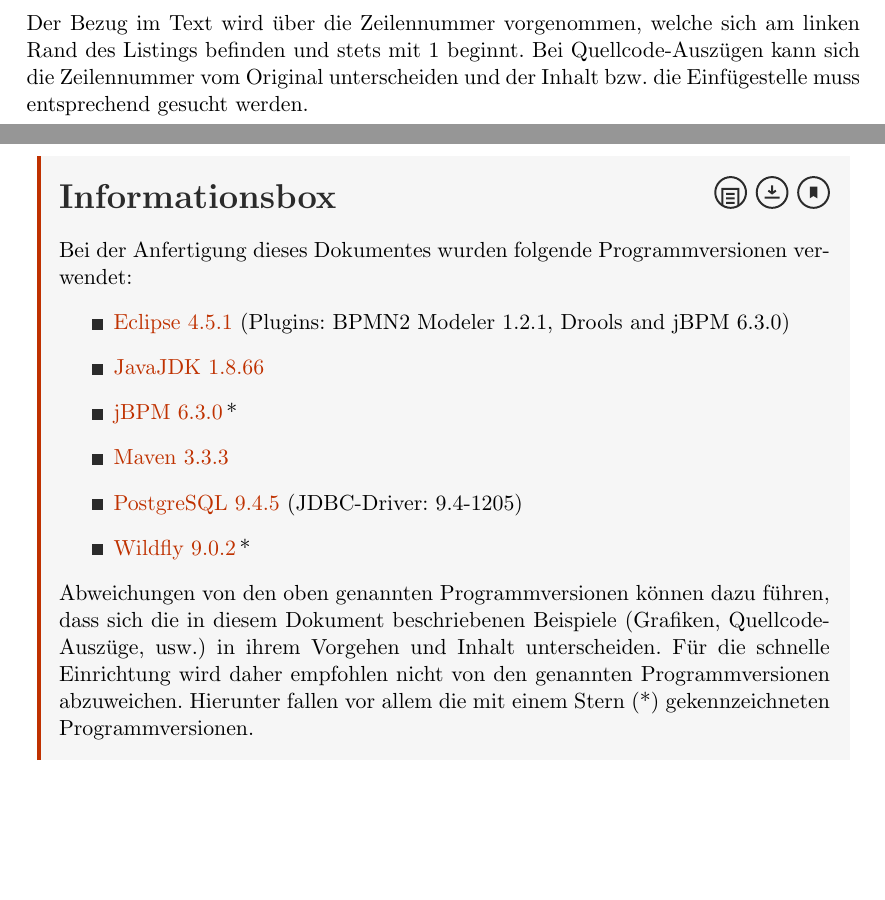
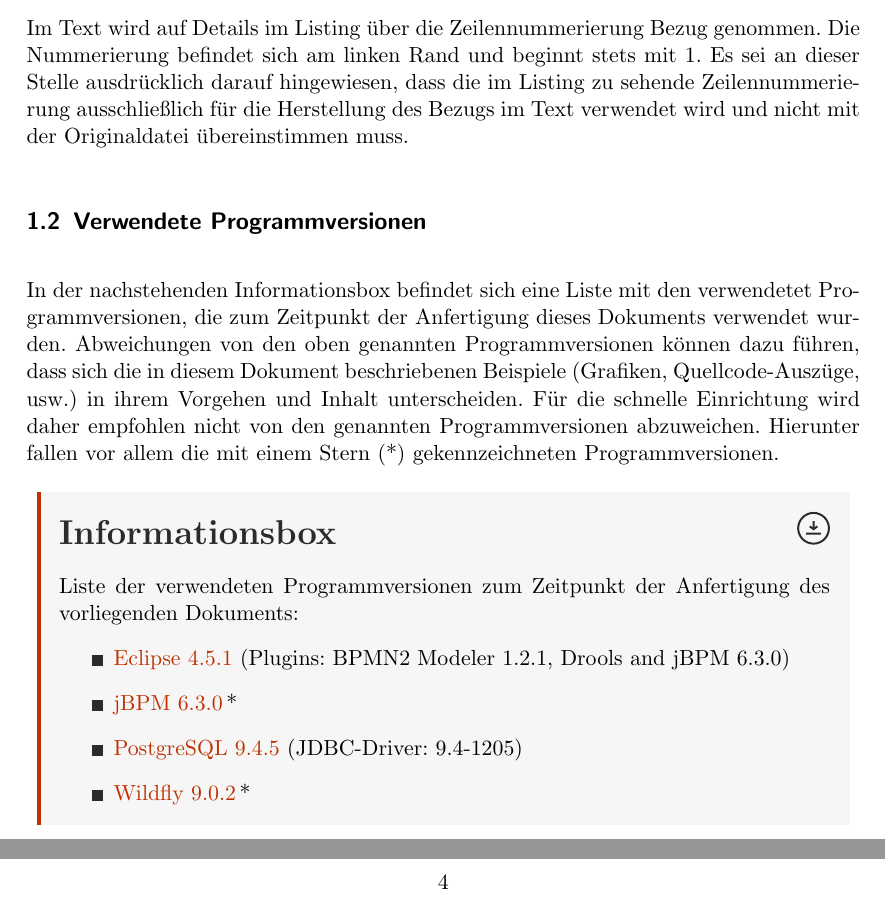
Before and after one commit to srcalex/jbpm-doc, a LaTeX document (jbpm-install-configure.tex, which reads section/00.tex, section/01.tex): two parts of pages 3 and 6 of 6 before the commit and two parts of pages 3 and 4 of 6 after it, joined at a grey line, cut at the place of the change, the shorter picture padded with empty space. Compiled offline with pdfLaTeX.

Commit message:
Add headings

```diff
--- a/section/00.tex
+++ b/section/00.tex
@@ -16,2 +19,15 @@
 \javalisting{HelloWorld.java}{listing-example}
-Der Bezug im Text wird über die Zeilennummer vorgenommen, welche sich am linken Rand des Listings befinden und stets mit 1 beginnt. Bei Quellcode-Auszügen kann sich die Zeilennummer vom Original unterscheiden und der Inhalt bzw. die Einfügestelle muss entsprechend gesucht werden.
+Im Text wird auf Details im Listing über die Zeilennummerierung Bezug genommen. Die Nummerierung befindet sich am linken Rand und beginnt stets mit 1. Es sei an dieser Stelle ausdrücklich darauf hingewiesen, dass die im Listing zu sehende Zeilennummerierung ausschließlich für die Herstellung des Bezugs im Text verwendet wird und nicht mit der Originaldatei übereinstimmen muss.
+\subsection{Verwendete Programmversionen}
+In der nachstehenden Informationsbox befindet sich eine Liste mit den verwendetet Programmversionen, die zum Zeitpunkt der Anfertigung dieses Dokuments verwendet wurden. Abweichungen von den oben genannten Programmversionen können dazu führen, dass sich die in diesem Dokument beschriebenen Beispiele (Grafiken, Quellcode-Auszüge, usw.) in ihrem Vorgehen und Inhalt unterscheiden. Für die schnelle Einrichtung wird daher empfohlen nicht von den genannten Programmversionen abzuweichen. Hierunter fallen vor allem die mit einem Stern (*) gekennzeichneten Programmversionen.
+\begin{info}{010}
+	Liste der verwendeten Programmversionen zum Zeitpunkt der Anfertigung des vorliegenden Dokuments:
+	\begin{itemize}
+		\item \href{http://www.eclipse.org/downloads/download.php?file=/technology/epp/downloads/release/mars/1/eclipse-jee-mars-1-win32-x86_64.zip}{Eclipse 4.5.1} (Plugins: BPMN2 Modeler 1.2.1, Drools and jBPM 6.3.0)
+		%\item \href{http://download.oracle.com/otn-pub/java/jdk/8u66-b17/jdk-8u66-windows-x64.exe}{JavaJDK 1.8.66}
+		\item \href{http://sourceforge.net/projects/jbpm/files/jBPM\%206/jbpm-6.3.0.Final/}{jBPM 6.3.0}\star
+		%\item \href{http://mirror.23media.de/apache/maven/maven-3/3.3.3/binaries/apache-maven-3.3.3-bin.zip}{Maven 3.3.3}
+		\item \href{http://get.enterprisedb.com/postgresql/postgresql-9.4.5-1-windows-x64.exe}{PostgreSQL 9.4.5} (JDBC-Driver: 9.4-1205)
+		\item \href{http://download.jboss.org/wildfly/9.0.2.Final/wildfly-9.0.2.Final.zip}{Wildfly 9.0.2}\star
+	\end{itemize}
+\end{info}
--- a/section/01.tex
+++ b/section/01.tex
@@ -20,17 +14,6 @@
 
 \subsubsection{BPMN2 Modeler Plugin}
 Brauche ich davor etwas Text? Ja! Hier muss also noch etwas mehr Text stehen. Und hier steht wohl immer noch nicht genügend Text. Brauche ich davor etwas Text? Ja! Hier muss also noch etwas mehr Text stehen. Und hier steht wohl immer noch nicht genügend Text. Brauche ich davor etwas Text? Ja! Hier muss also noch etwas mehr Text stehen. Und hier steht wohl immer noch nicht genügend Text.
-\begin{info}{111}
-	Bei der Anfertigung dieses Dokumentes wurden folgende Programmversionen verwendet:
-	\begin{itemize}
-		\item \href{http://www.eclipse.org/downloads/download.php?file=/technology/epp/downloads/release/mars/1/eclipse-jee-mars-1-win32-x86_64.zip}{Eclipse 4.5.1} (Plugins: BPMN2 Modeler 1.2.1, Drools and jBPM 6.3.0)
-		\item \href{http://download.oracle.com/otn-pub/java/jdk/8u66-b17/jdk-8u66-windows-x64.exe}{JavaJDK 1.8.66}
-		\item \href{http://sourceforge.net/projects/jbpm/files/jBPM\%206/jbpm-6.3.0.Final/}{jBPM 6.3.0}\star
-		\item \href{http://mirror.23media.de/apache/maven/maven-3/3.3.3/binaries/apache-maven-3.3.3-bin.zip}{Maven 3.3.3}
-		\item \href{http://get.enterprisedb.com/postgresql/postgresql-9.4.5-1-windows-x64.exe}{PostgreSQL 9.4.5} (JDBC-Driver: 9.4-1205)
-		\item \href{http://download.jboss.org/wildfly/9.0.2.Final/wildfly-9.0.2.Final.zip}{Wildfly 9.0.2}\star
-	\end{itemize}
-	Abweichungen von den oben genannten Programmversionen können dazu führen, dass sich die in diesem Dokument beschriebenen Beispiele (Grafiken, Quellcode-Auszüge, usw.) in ihrem Vorgehen und Inhalt unterscheiden. Für die schnelle Einrichtung wird daher empfohlen nicht von den genannten Programmversionen abzuweichen. Hierunter fallen vor allem die mit einem Stern (*) gekennzeichneten Programmversionen.
-\end{info}
+
 
 \xmllisting{modules.xml}{lst:xml}
```
Also changed, not shown: section/00.tex (7 more changed lines), section/01.tex (6 more changed lines).
